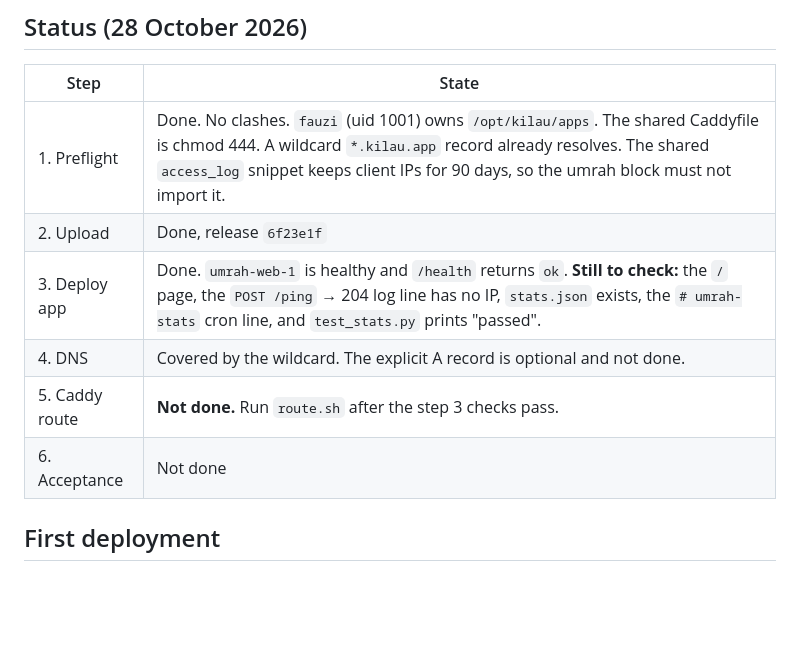
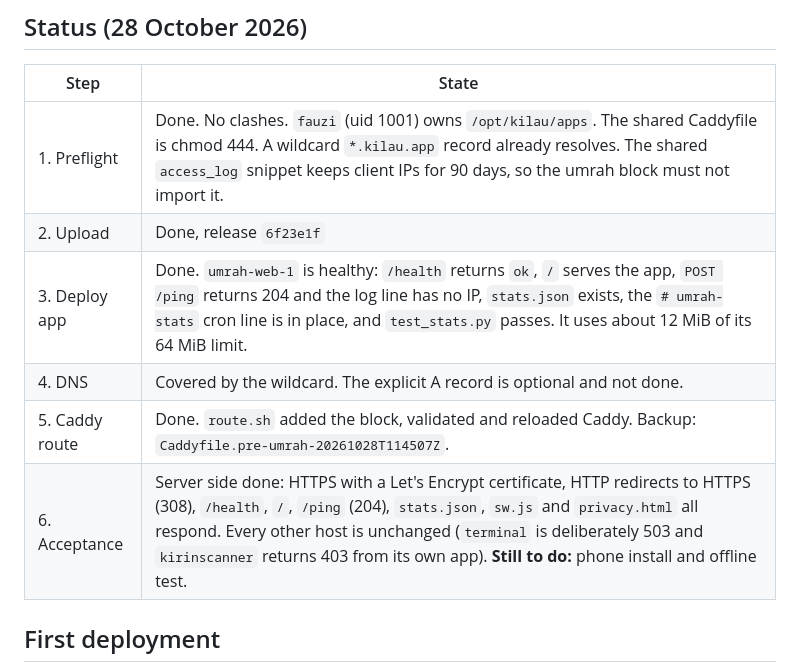
Before and after one commit to mhh-usm/simulasi-umrah, a Markdown page: deploy/vps/DEPLOYMENT.md, the part around the change. Drawn GitHub-style; blank space fills up the shorter version.

Commit message:
Docs: umrah.kilau.app is live (Caddy route added, server acceptance passed)
Co-Authored-By: Claude Opus 5.5 <noreply@anthropic.com>

```diff
--- a/deploy/vps/DEPLOYMENT.md
+++ b/deploy/vps/DEPLOYMENT.md
@@ -31,10 +31,10 @@ Events that fail offline are queued in `localStorage` (`su-cnt`) and sent later.
 |---|---|
 | 1. Preflight | Done. No clashes. `fauzi` (uid 1001) owns `/opt/kilau/apps`. The shared Caddyfile is chmod 444. A wildcard `*.kilau.app` record already resolves. The shared `access_log` snippet keeps client IPs for 90 days, so the umrah block must not import it. |
 | 2. Upload | Done, release `6f23e1f` |
-| 3. Deploy app | Done. `umrah-web-1` is healthy and `/health` returns `ok`. **Still to check:** the `/` page, the `POST /ping` → 204 log line has no IP, `stats.json` exists, the `# umrah-stats` cron line, and `test_stats.py` prints "passed". |
+| 3. Deploy app | Done. `umrah-web-1` is healthy: `/health` returns `ok`, `/` serves the app, `POST /ping` returns 204 and the log line has no IP, `stats.json` exists, the `# umrah-stats` cron line is in place, and `test_stats.py` passes. It uses about 12 MiB of its 64 MiB limit. |
 | 4. DNS | Covered by the wildcard. The explicit A record is optional and not done. |
-| 5. Caddy route | **Not done.** Run `route.sh` after the step 3 checks pass. |
-| 6. Acceptance | Not done |
+| 5. Caddy route | Done. `route.sh` added the block, validated and reloaded Caddy. Backup: `Caddyfile.pre-umrah-20261028T114507Z`. |
+| 6. Acceptance | Server side done: HTTPS with a Let's Encrypt certificate, HTTP redirects to HTTPS (308), `/health`, `/`, `/ping` (204), `stats.json`, `sw.js` and `privacy.html` all respond. Every other host is unchanged (`terminal` is deliberately 503 and `kirinscanner` returns 403 from its own app). **Still to do:** phone install and offline test. |
 
 ## First deployment
 
```
Also changed, not shown: HANDOFF.md (+3 -3 lines).
